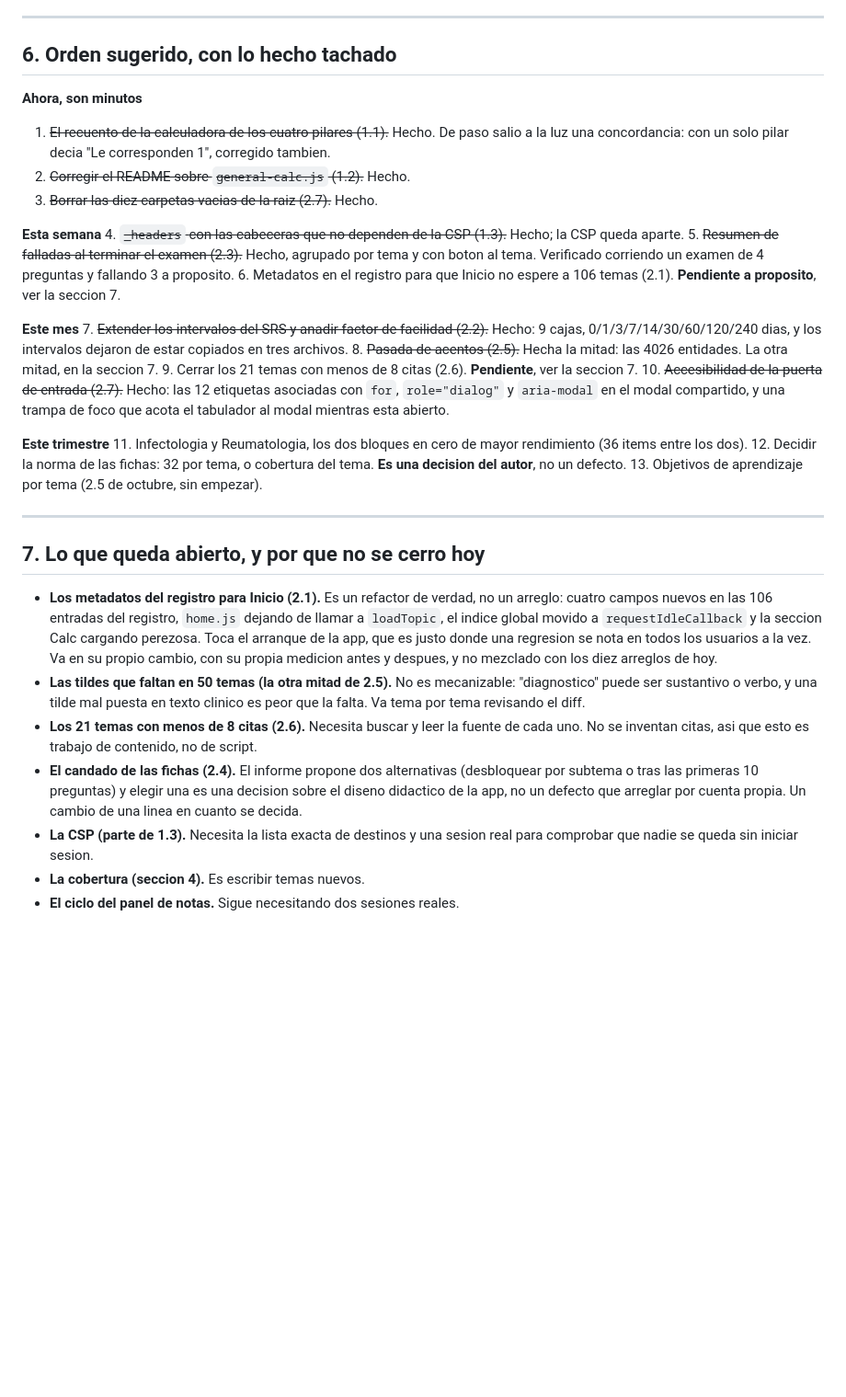
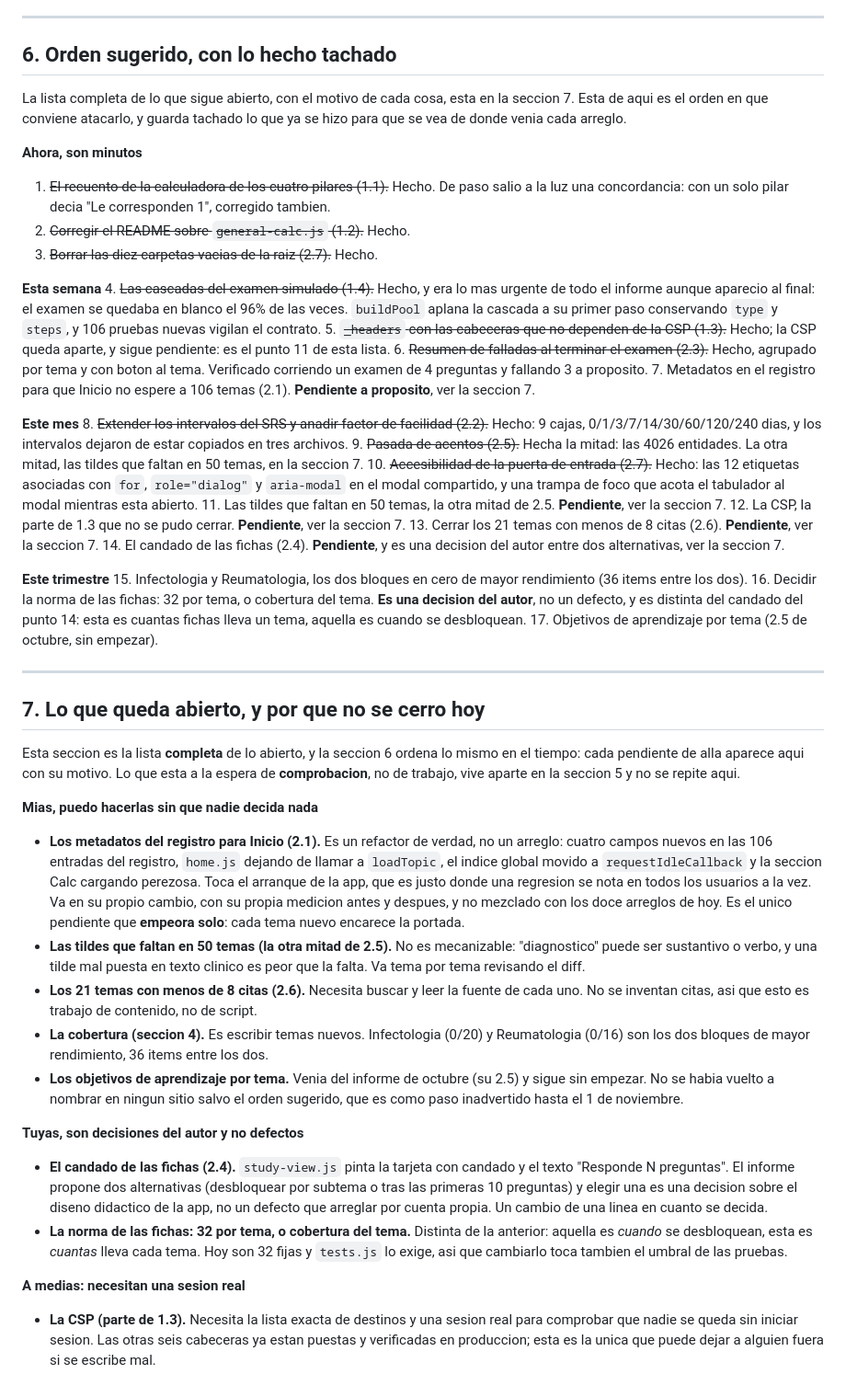
Before and after one commit to waltijau321-star/Proyecto, a Markdown page: .claude/revision-general-2026-11.md, the part around the change. Shown at 92% size. Rendered like a GitHub page; blank space fills up the shorter version.

Commit message:
Hace concordar las dos listas de pendientes del informe
Las secciones 6 (orden sugerido) y 7 (lo que queda abierto) no decian lo
mismo, y el conteo bailaba segun cual se leyera.

Dos pendientes vivian solo en la seccion 6 y nunca pasaron a la 7: la norma de
las fichas (32 por tema o cobertura del tema) y los objetivos de aprendizaje
por tema, este ultimo arrastrado desde el informe de octubre. No estaban
descritos en ningun apartado, solo como una linea en una lista de orden, asi
que no habia forma de encontrarlos.

En sentido contrario, uno de los siete de la seccion 7 no era trabajo sino
comprobacion: el ciclo del panel de notas, que ya figuraba en la seccion 5 con
los otros dos pendientes de verificar.

Y el arreglo de las cascadas del examen simulado, lo mas urgente de todo el
informe, no aparecia en la seccion 6, que es el unico sitio que ordena que
hacer. Se escribio al final, cuando aparecio al verificar, y no se anadio.

Asi que lo abierto son OCHO cosas: metadatos de Inicio, tildes de 50 temas,
citas de 21 temas, cobertura, objetivos de aprendizaje, candado de las fichas,
norma de las fichas y la CSP. Las dos primeras decisiones son del autor. Las
secciones ya concuerdan punto por punto, 8 pendientes y 9 hechos numerados del
1 al 17, y la 7 dice que es la lista completa y que lo que espera comprobacion
va en la 5, para que no se vuelvan a separar.

Co-Authored-By: Claude Opus 5 <noreply@anthropic.com>

```diff
--- a/.claude/revision-general-2026-11.md
+++ b/.claude/revision-general-2026-11.md
@@ -304,6 +304,10 @@ suman 36 ítems entre las dos y están las dos en cero.
 
 ## 6. Orden sugerido, con lo hecho tachado
 
+La lista completa de lo que sigue abierto, con el motivo de cada cosa, esta en la seccion 7. Esta
+de aqui es el orden en que conviene atacarlo, y guarda tachado lo que ya se hizo para que se vea
+de donde venia cada arreglo.
+
 **Ahora, son minutos**
 1. ~~El recuento de la calculadora de los cuatro pilares (1.1).~~ Hecho. De paso salio a la luz
    una concordancia: con un solo pilar decia "Le corresponden 1", corregido tambien.
@@ -311,48 +315,79 @@ suman 36 ítems entre las dos y están las dos en cero.
 3. ~~Borrar las diez carpetas vacias de la raiz (2.7).~~ Hecho.
 
 **Esta semana**
-4. ~~`_headers` con las cabeceras que no dependen de la CSP (1.3).~~ Hecho; la CSP queda aparte.
-5. ~~Resumen de falladas al terminar el examen (2.3).~~ Hecho, agrupado por tema y con boton al
+4. ~~Las cascadas del examen simulado (1.4).~~ Hecho, y era lo mas urgente de todo el informe
+   aunque aparecio al final: el examen se quedaba en blanco el 96% de las veces. `buildPool`
+   aplana la cascada a su primer paso conservando `type` y `steps`, y 106 pruebas nuevas vigilan
+   el contrato.
+5. ~~`_headers` con las cabeceras que no dependen de la CSP (1.3).~~ Hecho; la CSP queda aparte,
+   y sigue pendiente: es el punto 11 de esta lista.
+6. ~~Resumen de falladas al terminar el examen (2.3).~~ Hecho, agrupado por tema y con boton al
    tema. Verificado corriendo un examen de 4 preguntas y fallando 3 a proposito.
-6. Metadatos en el registro para que Inicio no espere a 106 temas (2.1). **Pendiente a proposito**,
+7. Metadatos en el registro para que Inicio no espere a 106 temas (2.1). **Pendiente a proposito**,
    ver la seccion 7.
 
 **Este mes**
-7. ~~Extender los intervalos del SRS y anadir factor de facilidad (2.2).~~ Hecho: 9 cajas,
+8. ~~Extender los intervalos del SRS y anadir factor de facilidad (2.2).~~ Hecho: 9 cajas,
    0/1/3/7/14/30/60/120/240 dias, y los intervalos dejaron de estar copiados en tres archivos.
-8. ~~Pasada de acentos (2.5).~~ Hecha la mitad: las 4026 entidades. La otra mitad, en la seccion 7.
-9. Cerrar los 21 temas con menos de 8 citas (2.6). **Pendiente**, ver la seccion 7.
+9. ~~Pasada de acentos (2.5).~~ Hecha la mitad: las 4026 entidades. La otra mitad, las tildes que
+   faltan en 50 temas, en la seccion 7.
 10. ~~Accesibilidad de la puerta de entrada (2.7).~~ Hecho: las 12 etiquetas asociadas con `for`,
     `role="dialog"` y `aria-modal` en el modal compartido, y una trampa de foco que acota el
     tabulador al modal mientras esta abierto.
+11. Las tildes que faltan en 50 temas, la otra mitad de 2.5. **Pendiente**, ver la seccion 7.
+12. La CSP, la parte de 1.3 que no se pudo cerrar. **Pendiente**, ver la seccion 7.
+13. Cerrar los 21 temas con menos de 8 citas (2.6). **Pendiente**, ver la seccion 7.
+14. El candado de las fichas (2.4). **Pendiente**, y es una decision del autor entre dos
+    alternativas, ver la seccion 7.
 
 **Este trimestre**
-11. Infectologia y Reumatologia, los dos bloques en cero de mayor rendimiento (36 items entre los
+15. Infectologia y Reumatologia, los dos bloques en cero de mayor rendimiento (36 items entre los
     dos).
-12. Decidir la norma de las fichas: 32 por tema, o cobertura del tema. **Es una decision del
-    autor**, no un defecto.
-13. Objetivos de aprendizaje por tema (2.5 de octubre, sin empezar).
+16. Decidir la norma de las fichas: 32 por tema, o cobertura del tema. **Es una decision del
+    autor**, no un defecto, y es distinta del candado del punto 14: esta es cuantas fichas lleva
+    un tema, aquella es cuando se desbloquean.
+17. Objetivos de aprendizaje por tema (2.5 de octubre, sin empezar).
 
 ---
 
 ## 7. Lo que queda abierto, y por que no se cerro hoy
+
+Esta seccion es la lista **completa** de lo abierto, y la seccion 6 ordena lo mismo en el tiempo:
+cada pendiente de alla aparece aqui con su motivo. Lo que esta a la espera de **comprobacion**, no
+de trabajo, vive aparte en la seccion 5 y no se repite aqui.
+
+**Mias, puedo hacerlas sin que nadie decida nada**
 
 - **Los metadatos del registro para Inicio (2.1).** Es un refactor de verdad, no un arreglo:
   cuatro campos nuevos en las 106 entradas del registro, `home.js` dejando de llamar a
   `loadTopic`, el indice global movido a `requestIdleCallback` y la seccion Calc cargando
   perezosa. Toca el arranque de la app, que es justo donde una regresion se nota en todos los
   usuarios a la vez. Va en su propio cambio, con su propia medicion antes y despues, y no
-  mezclado con los diez arreglos de hoy.
+  mezclado con los doce arreglos de hoy. Es el unico pendiente que **empeora solo**: cada tema
+  nuevo encarece la portada.
 - **Las tildes que faltan en 50 temas (la otra mitad de 2.5).** No es mecanizable: "diagnostico"
   puede ser sustantivo o verbo, y una tilde mal puesta en texto clinico es peor que la falta. Va
   tema por tema revisando el diff.
 - **Los 21 temas con menos de 8 citas (2.6).** Necesita buscar y leer la fuente de cada uno. No
   se inventan citas, asi que esto es trabajo de contenido, no de script.
-- **El candado de las fichas (2.4).** El informe propone dos alternativas (desbloquear por
-  subtema o tras las primeras 10 preguntas) y elegir una es una decision sobre el diseno
-  didactico de la app, no un defecto que arreglar por cuenta propia. Un cambio de una linea en
-  cuanto se decida.
+- **La cobertura (seccion 4).** Es escribir temas nuevos. Infectologia (0/20) y Reumatologia
+  (0/16) son los dos bloques de mayor rendimiento, 36 items entre los dos.
+- **Los objetivos de aprendizaje por tema.** Venia del informe de octubre (su 2.5) y sigue sin
+  empezar. No se habia vuelto a nombrar en ningun sitio salvo el orden sugerido, que es como paso
+  inadvertido hasta el 1 de noviembre.
+
+**Tuyas, son decisiones del autor y no defectos**
+
+- **El candado de las fichas (2.4).** `study-view.js` pinta la tarjeta con candado y el texto
+  "Responde N preguntas". El informe propone dos alternativas (desbloquear por subtema o tras las
+  primeras 10 preguntas) y elegir una es una decision sobre el diseno didactico de la app, no un
+  defecto que arreglar por cuenta propia. Un cambio de una linea en cuanto se decida.
+- **La norma de las fichas: 32 por tema, o cobertura del tema.** Distinta de la anterior: aquella
+  es *cuando* se desbloquean, esta es *cuantas* lleva cada tema. Hoy son 32 fijas y `tests.js` lo
+  exige, asi que cambiarlo toca tambien el umbral de las pruebas.
+
+**A medias: necesitan una sesion real**
+
 - **La CSP (parte de 1.3).** Necesita la lista exacta de destinos y una sesion real para
-  comprobar que nadie se queda sin iniciar sesion.
-- **La cobertura (seccion 4).** Es escribir temas nuevos.
-- **El ciclo del panel de notas.** Sigue necesitando dos sesiones reales.
+  comprobar que nadie se queda sin iniciar sesion. Las otras seis cabeceras ya estan puestas y
+  verificadas en produccion; esta es la unica que puede dejar a alguien fuera si se escribe mal.
```
